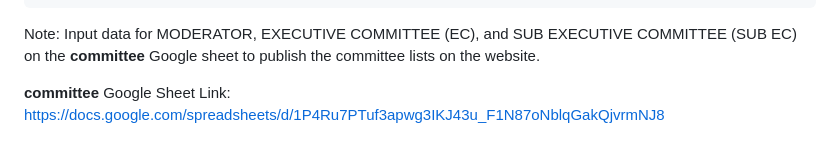
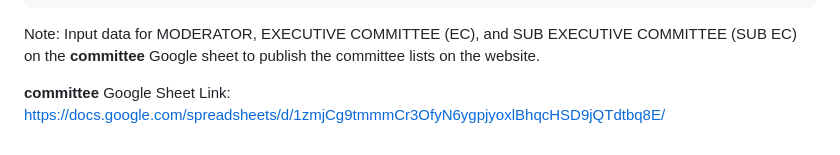
Before and after one commit to SoutheastCulturalSociety/SoutheastCulturalSociety.github.io, a Markdown page: README.md, the part around the change. Drawn GitHub-style.

Commit message:
Update committee Google Sheet link in README

```diff
--- a/README.md
+++ b/README.md
@@ -435,4 +435,4 @@ function doGet() {
 
 Note: Input data for MODERATOR, EXECUTIVE COMMITTEE (EC), and SUB EXECUTIVE COMMITTEE (SUB EC) on the **committee** Google sheet to publish the committee lists on the website.
 
-**committee** Google Sheet Link: https://docs.google.com/spreadsheets/d/1P4Ru7PTuf3apwg3IKJ43u_F1N87oNblqGakQjvrmNJ8
+**committee** Google Sheet Link: https://docs.google.com/spreadsheets/d/1zmjCg9tmmmCr3OfyN6ygpjyoxlBhqcHSD9jQTdtbq8E/
```
